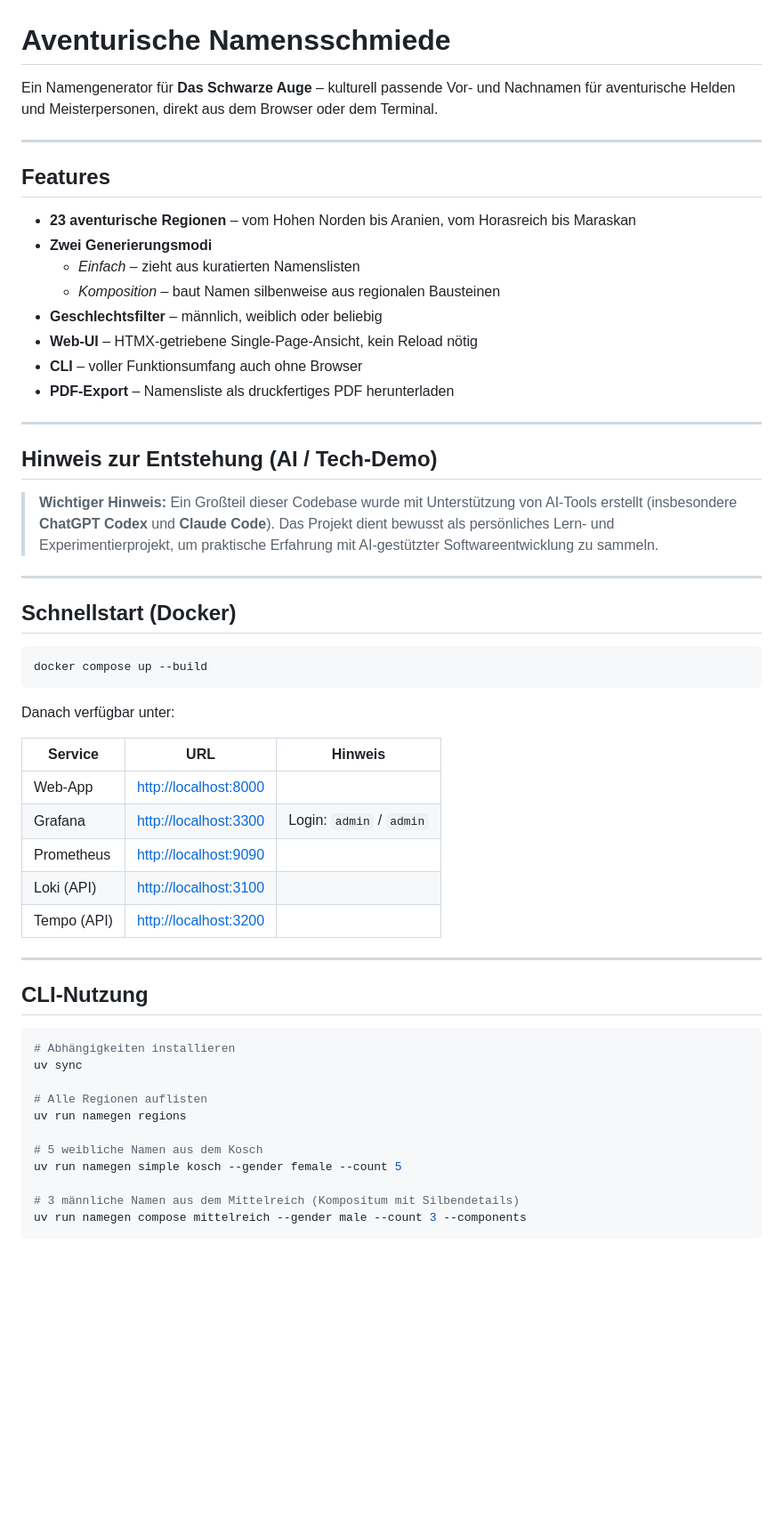
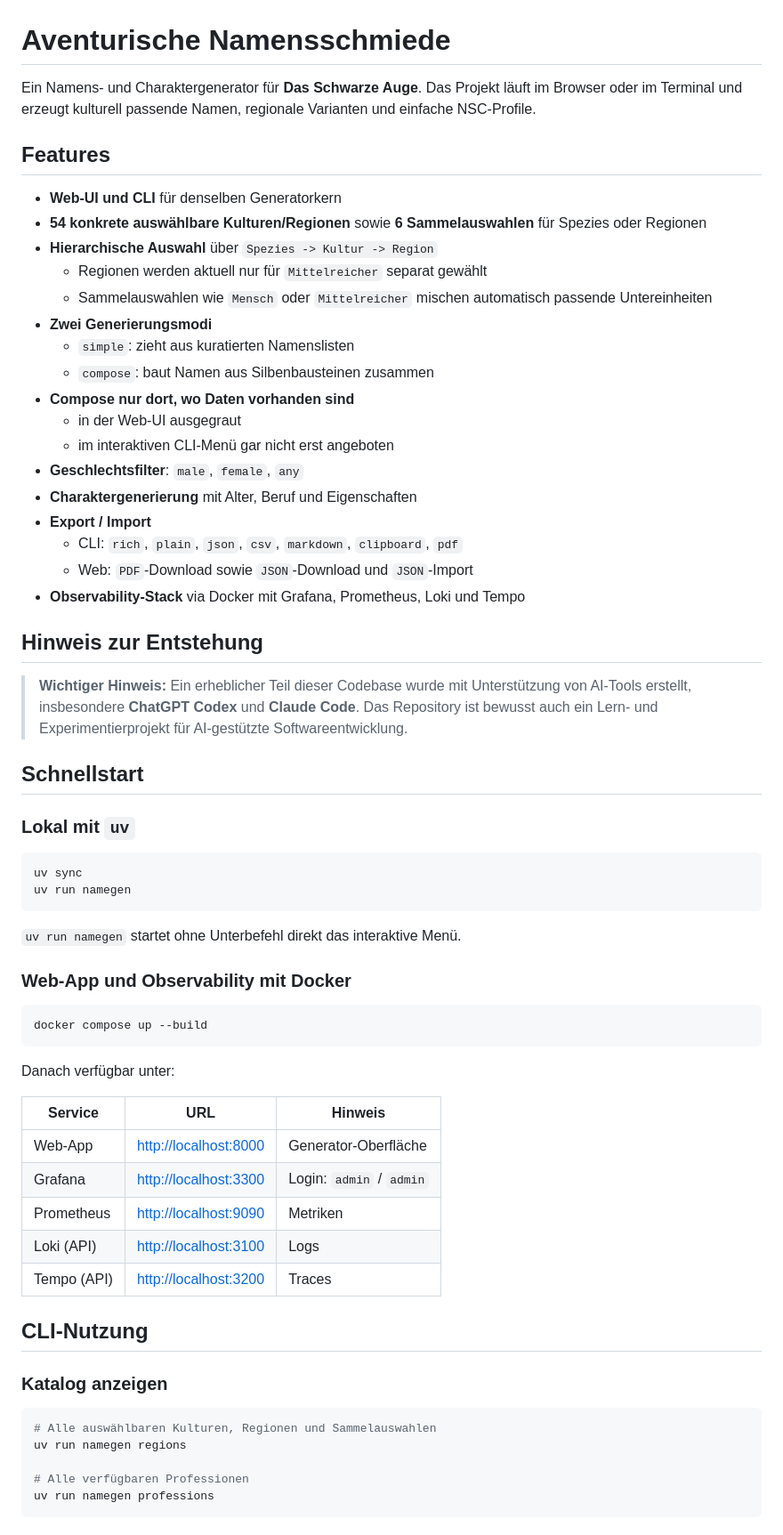
Before and after one commit to cmdhertel/Aventurische-Namensschmiede, a Markdown page: README.md, the part around one of its changes. Shown at 89% size. Drawn GitHub-style; blank space fills up the shorter version.

Commit message:
docs: refresh readme for current feature set

````diff
--- a/README.md
+++ b/README.md
@@ -1,33 +1,50 @@
 # Aventurische Namensschmiede
 
-Ein Namengenerator für **Das Schwarze Auge** – kulturell passende Vor- und Nachnamen
-für aventurische Helden und Meisterpersonen, direkt aus dem Browser oder dem Terminal.
-
----
+Ein Namens- und Charaktergenerator für **Das Schwarze Auge**. Das Projekt läuft
+im Browser oder im Terminal und erzeugt kulturell passende Namen, regionale
+Varianten und einfache NSC-Profile.
 
 ## Features
 
-- **23 aventurische Regionen** – vom Hohen Norden bis Aranien, vom Horasreich bis Maraskan
+- **Web-UI und CLI** für denselben Generatorkern
+- **54 konkrete auswählbare Kulturen/Regionen** sowie **6 Sammelauswahlen**
+  für Spezies oder Regionen
+- **Hierarchische Auswahl** über `Spezies -> Kultur -> Region`
+  - Regionen werden aktuell nur für `Mittelreicher` separat gewählt
+  - Sammelauswahlen wie `Mensch` oder `Mittelreicher` mischen automatisch
+    passende Untereinheiten
 - **Zwei Generierungsmodi**
-  - *Einfach* – zieht aus kuratierten Namenslisten
-  - *Komposition* – baut Namen silbenweise aus regionalen Bausteinen
-- **Geschlechtsfilter** – männlich, weiblich oder beliebig
-- **Web-UI** – HTMX-getriebene Single-Page-Ansicht, kein Reload nötig
-- **CLI** – voller Funktionsumfang auch ohne Browser
-- **PDF-Export** – Namensliste als druckfertiges PDF herunterladen
+  - `simple`: zieht aus kuratierten Namenslisten
+  - `compose`: baut Namen aus Silbenbausteinen zusammen
+- **Compose nur dort, wo Daten vorhanden sind**
+  - in der Web-UI ausgegraut
+  - im interaktiven CLI-Menü gar nicht erst angeboten
+- **Geschlechtsfilter**: `male`, `female`, `any`
+- **Charaktergenerierung** mit Alter, Beruf und Eigenschaften
+- **Export / Import**
+  - CLI: `rich`, `plain`, `json`, `csv`, `markdown`, `clipboard`, `pdf`
+  - Web: `PDF`-Download sowie `JSON`-Download und `JSON`-Import
+- **Observability-Stack** via Docker mit Grafana, Prometheus, Loki und Tempo
 
----
+## Hinweis zur Entstehung
 
-## Hinweis zur Entstehung (AI / Tech-Demo)
+> **Wichtiger Hinweis:** Ein erheblicher Teil dieser Codebase wurde mit
+> Unterstützung von AI-Tools erstellt, insbesondere **ChatGPT Codex** und
+> **Claude Code**. Das Repository ist bewusst auch ein Lern- und
+> Experimentierprojekt für AI-gestützte Softwareentwicklung.
 
-> **Wichtiger Hinweis:** Ein Großteil dieser Codebase wurde mit Unterstützung von
-> AI-Tools erstellt (insbesondere **ChatGPT Codex** und **Claude Code**).
-> Das Projekt dient bewusst als persönliches Lern- und Experimentierprojekt,
-> um praktische Erfahrung mit AI-gestützter Softwareentwicklung zu sammeln.
+## Schnellstart
 
----
+### Lokal mit `uv`
 
-## Schnellstart (Docker)
+```bash
+uv sync
+uv run namegen
+```
+
+`uv run namegen` startet ohne Unterbefehl direkt das interaktive Menü.
+
+### Web-App und Observability mit Docker
 
 ```bash
 docker compose up --build
@@ -37,27 +54,21 @@ Danach verfügbar unter:
 
 | Service | URL | Hinweis |
 |---|---|---|
-| Web-App | <http://localhost:8000> | |
+| Web-App | <http://localhost:8000> | Generator-Oberfläche |
 | Grafana | <http://localhost:3300> | Login: `admin` / `admin` |
-| Prometheus | <http://localhost:9090> | |
-| Loki (API) | <http://localhost:3100> | |
-| Tempo (API) | <http://localhost:3200> | |
-
----
+| Prometheus | <http://localhost:9090> | Metriken |
+| Loki (API) | <http://localhost:3100> | Logs |
+| Tempo (API) | <http://localhost:3200> | Traces |
 
 ## CLI-Nutzung
 
+### Katalog anzeigen
+
 ```bash
-# Abhängigkeiten installieren
-uv sync
-
-# Alle Regionen auflisten
+# Alle auswählbaren Kulturen, Regionen und Sammelauswahlen
 uv run namegen regions
 
-# 5 weibliche Namen aus dem Kosch
-uv run namegen simple kosch --gender female --count 5
-
-# 3 männliche Namen aus dem Mittelreich (Kompositum mit Silbendetails)
-uv run namegen compose mittelreich --gender male --count 3 --components
+# Alle verfügbaren Professionen
+uv run namegen professions
 ```
 
````
Also changed, not shown: other parts of README.md (+186 -115 lines).
